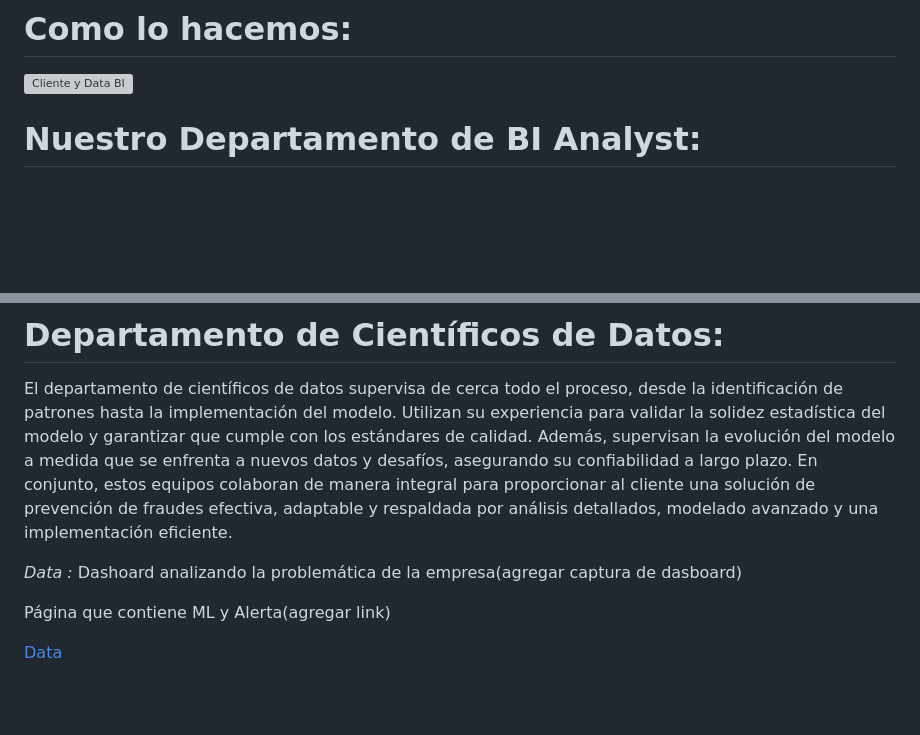
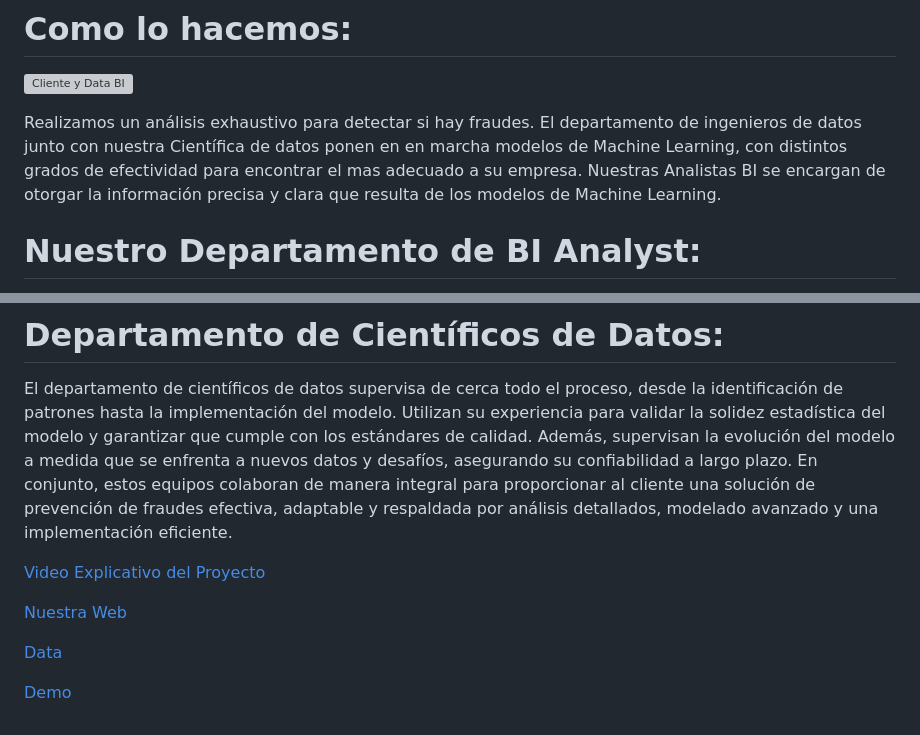
Before and after one commit to No-Country/c16-99-m-data-bi, a Markdown page: README.md, 2 parts joined by grey strips. GitHub-like rendering; blank space fills up the shorter version; grey boxes are pictures that could not be loaded.

```diff
--- a/README.md
+++ b/README.md
@@ -33,7 +33,9 @@ Este departamento desempeña un papel fundamental al diseñar algoritmos avanzad
 
 ![Cliente y Data BI](https://github.com/No-Country/c16-99-m-data-bi/assets/110134592/e6f41e34-802b-4689-92ef-3285b8a70f67)
 
-
+Realizamos un  análisis exhaustivo para detectar si hay fraudes.
+El departamento de ingenieros de datos junto con nuestra Científica de datos ponen en en marcha modelos de Machine Learning, con distintos grados de efectividad para encontrar el mas adecuado a su empresa.
+Nuestras Analistas BI se encargan de otorgar la información precisa y clara que resulta de los modelos de Machine Learning.
 
 # Nuestro Departamento de BI Analyst:
 El analista de datos desempeña un papel crucial al colaborar estrechamente con el cliente para comprender a fondo sus necesidades y desafíos. Mediante un análisis detallado de los datos de la empresa, identifica patrones y tendencias que podrían indicar posibles fraudes. Este análisis exhaustivo proporciona una base sólida para el diseño de soluciones personalizadas y la presentación de informes precisos sobre la situación actual del cliente.
@@ -51,9 +53,10 @@ Una vez que el cliente aprueba el modelo de Machine Learning, entra en acción e
 El departamento de científicos de datos supervisa de cerca todo el proceso, desde la identificación de patrones hasta la implementación del modelo. Utilizan su experiencia para validar la solidez estadística del modelo y garantizar que cumple con los estándares de calidad. Además, supervisan la evolución del modelo a medida que se enfrenta a nuevos datos y desafíos, asegurando su confiabilidad a largo plazo.
 En conjunto, estos equipos colaboran de manera integral para proporcionar al cliente una solución de prevención de fraudes efectiva, adaptable y respaldada por análisis detallados, modelado avanzado y una implementación eficiente.
 
-_Data :_
-Dashoard analizando la problemática de la empresa(agregar captura de dasboard)
+[Video Explicativo del Proyecto](https://drive.google.com/drive/folders/1_C51X-8PmXlHNNmxMZK32kT7DYXLMSfo?usp=sharing)
 
-Página que contiene ML y Alerta(agregar link)
+[Nuestra Web](https://xqv5h2m0-8000.brs.devtunnels.ms/)
 
 [Data](https://www.kaggle.com/datasets/dhanushnarayananr/credit-card-fraud/discussion/335338)
+
+[Demo]()
```
